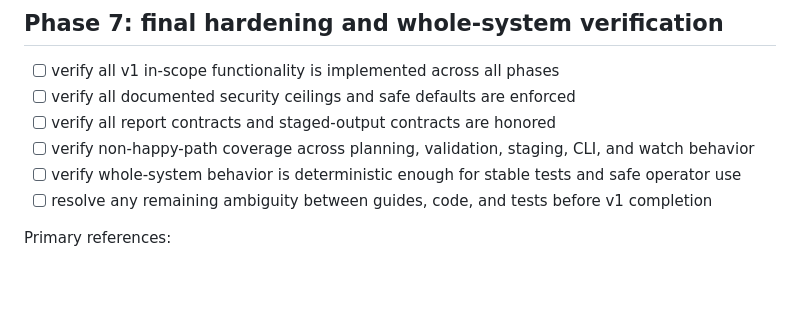
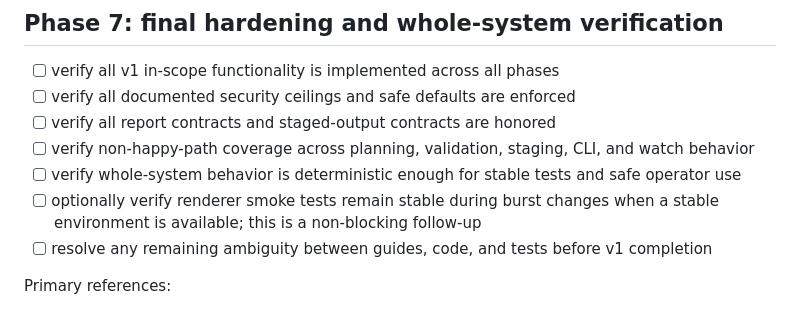
Before and after one commit to buildish-tooling/buildish-site-pipeline, a Markdown page: docs/v1/site-pipeline-v1-implementation-backlog.md, the part around one of its changes. Rendered like a GitHub page; blank space fills up the shorter version.

```diff
--- a/docs/v1/site-pipeline-v1-implementation-backlog.md
+++ b/docs/v1/site-pipeline-v1-implementation-backlog.md
@@ -193,6 +193,8 @@ Merge gate:
       and watch behavior
 - [ ] verify whole-system behavior is deterministic enough for stable tests and
       safe operator use
+- [ ] optionally verify renderer smoke tests remain stable during burst changes
+      when a stable environment is available; this is a non-blocking follow-up
 - [ ] resolve any remaining ambiguity between guides, code, and tests before v1
       completion
 
```
Also changed, not shown: other parts of docs/v1/site-pipeline-v1-implementation-backlog.md (+1 -1 lines), docs/v1/watch-incremental-staging-plan.md (+5 -0 lines).
